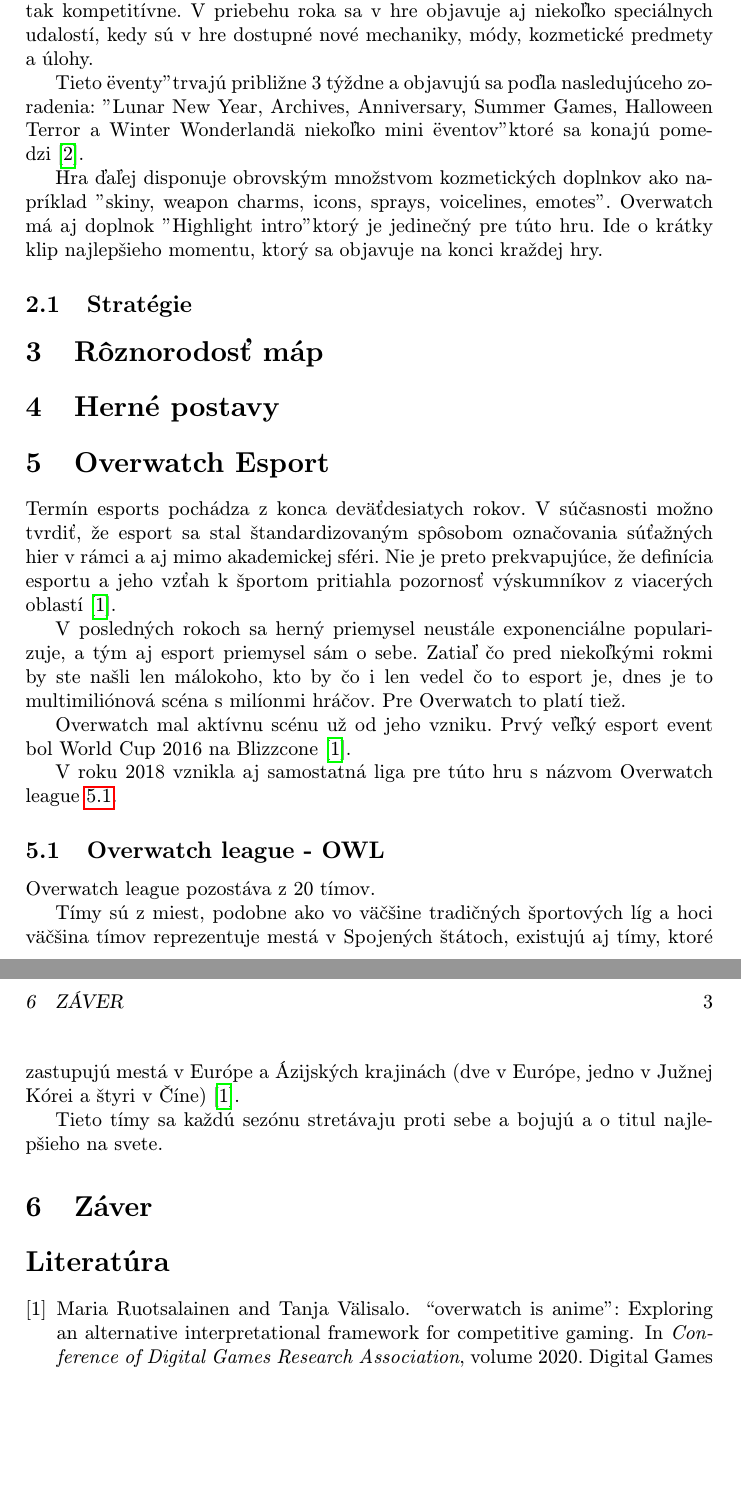
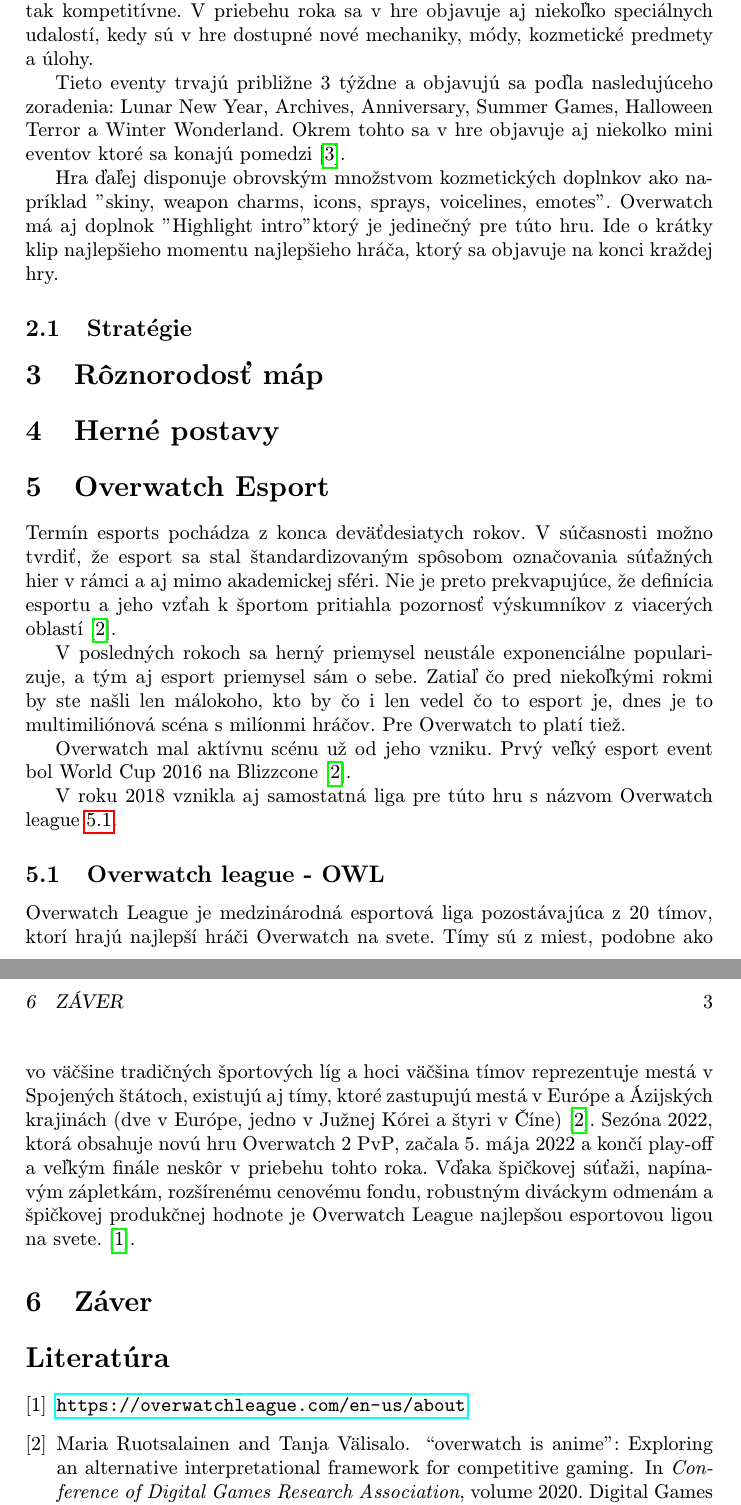
Before and after one commit to Kotulic/MIP10, a LaTeX paper (clanok.tex): two parts of pages 2 and 3 of 3, joined at a grey line, cut so that both start at the same text, the shorter picture padded with empty space. Compiled offline with pdfLaTeX.

Commit message:
Update OWL

```diff
--- a/clanok.tex
+++ b/clanok.tex
@@ -71,13 +71,13 @@
 Okrem tohto sa v hre náchádza aj niekoľko iných módov, ktoré už ale niesú tak kompetitívne. V priebehu roka sa v hre objavuje aj niekoľko speciálnych udalostí,
  kedy sú v hre dostupné nové mechaniky, módy, kozmetické predmety a úlohy.
 
-Tieto "eventy" trvajú približne 3 týždne a objavujú sa poďla nasledujúceho
-zoradenia: "Lunar New Year, Archives, Anniversary, Summer Games, Halloween Terror a Winter Wonderland" a niekoľko mini "eventov" ktoré sa konajú pomedzi~\cite{Overwatchbook}.
+Tieto eventy trvajú približne 3 týždne a objavujú sa poďla nasledujúceho
+zoradenia: Lunar New Year, Archives, Anniversary, Summer Games, Halloween Terror a Winter Wonderland. Okrem tohto sa v hre objavuje aj niekolko mini eventov ktoré sa konajú pomedzi~\cite{Overwatchbook}.
 
 
 
 Hra ďaľej disponuje obrovským množstvom kozmetických doplnkov ako napríklad "skiny, weapon charms, icons, sprays, voicelines, emotes". Overwatch
-má aj doplnok "Highlight intro" ktorý je jedinečný pre túto hru. Ide o krátky klip najlepšieho momentu, ktorý sa objavuje na konci kraždej hry.
+má aj doplnok "Highlight intro" ktorý je jedinečný pre túto hru. Ide o krátky klip najlepšieho momentu najlepšieho hráča, ktorý sa objavuje na konci kraždej hry.
 
 
 
@@ -110,11 +110,8 @@
 
 \subsection{Overwatch league - OWL} \label{Overwatch league - OWL}
 
-Overwatch league pozostáva z 20 tímov.
+Overwatch League je medzinárodná esportová liga pozostávajúca z 20 tímov, ktorí hrajú najlepší hráči Overwatch na svete. Tímy sú z miest, podobne ako vo väčšine tradičných športových líg a hoci väčšina tímov reprezentuje mestá v Spojených štátoch, existujú aj tímy, ktoré zastupujú mestá v Európe a Ázijských krajinách (dve v Európe, jedno v Južnej Kórei a štyri v Číne)~\cite{Overwatchesport}. Sezóna 2022, ktorá obsahuje novú hru Overwatch 2 PvP, začala 5. mája 2022 a končí play-off a veľkým finále neskôr v priebehu tohto roka. Vďaka špičkovej súťaži, napínavým zápletkám, rozšírenému cenovému fondu, robustným diváckym odmenám a špičkovej produkčnej hodnote je Overwatch League najlepšou esportovou ligou na svete.~\cite{Overwatchsite}.
 
-Tímy sú z miest, podobne ako vo väčšine tradičných športových líg a hoci väčšina tímov reprezentuje mestá v Spojených štátoch, existujú aj tímy, ktoré zastupujú mestá v Európe a Ázijských krajinách (dve v Európe, jedno v Južnej Kórei a štyri v Číne)~\cite{Overwatchesport}.
-
-Tieto tímy sa každú sezónu stretávaju proti sebe a bojujú a o titul najlepšieho na svete.
 
 
 \section{Záver} \label{zaver} % prípadne iný variant názvu
```
Also changed, not shown: literatura.bib (+4 -0 lines), clanok.pdf, clanok.tex (2 more changed lines), 1 other file.
